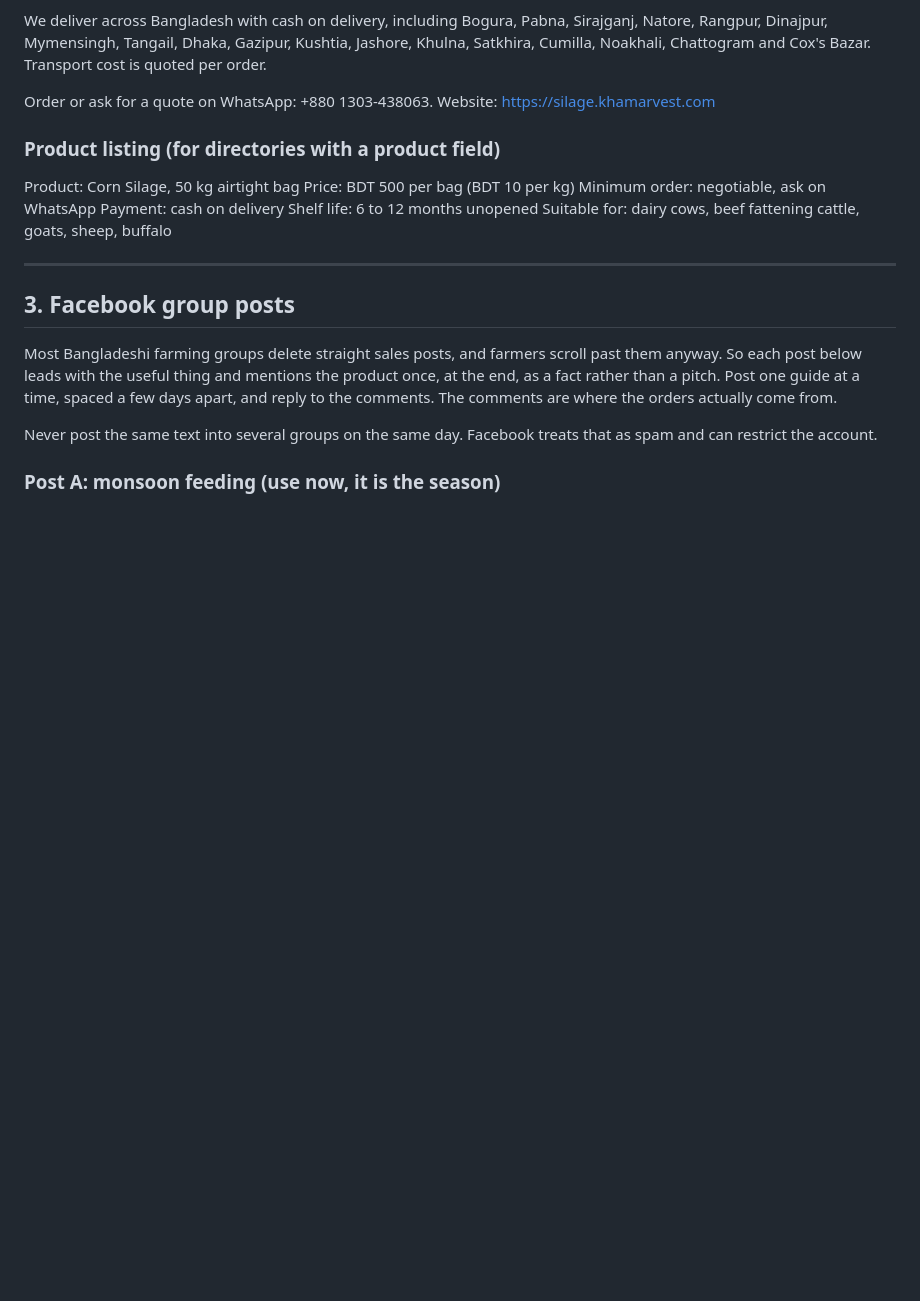
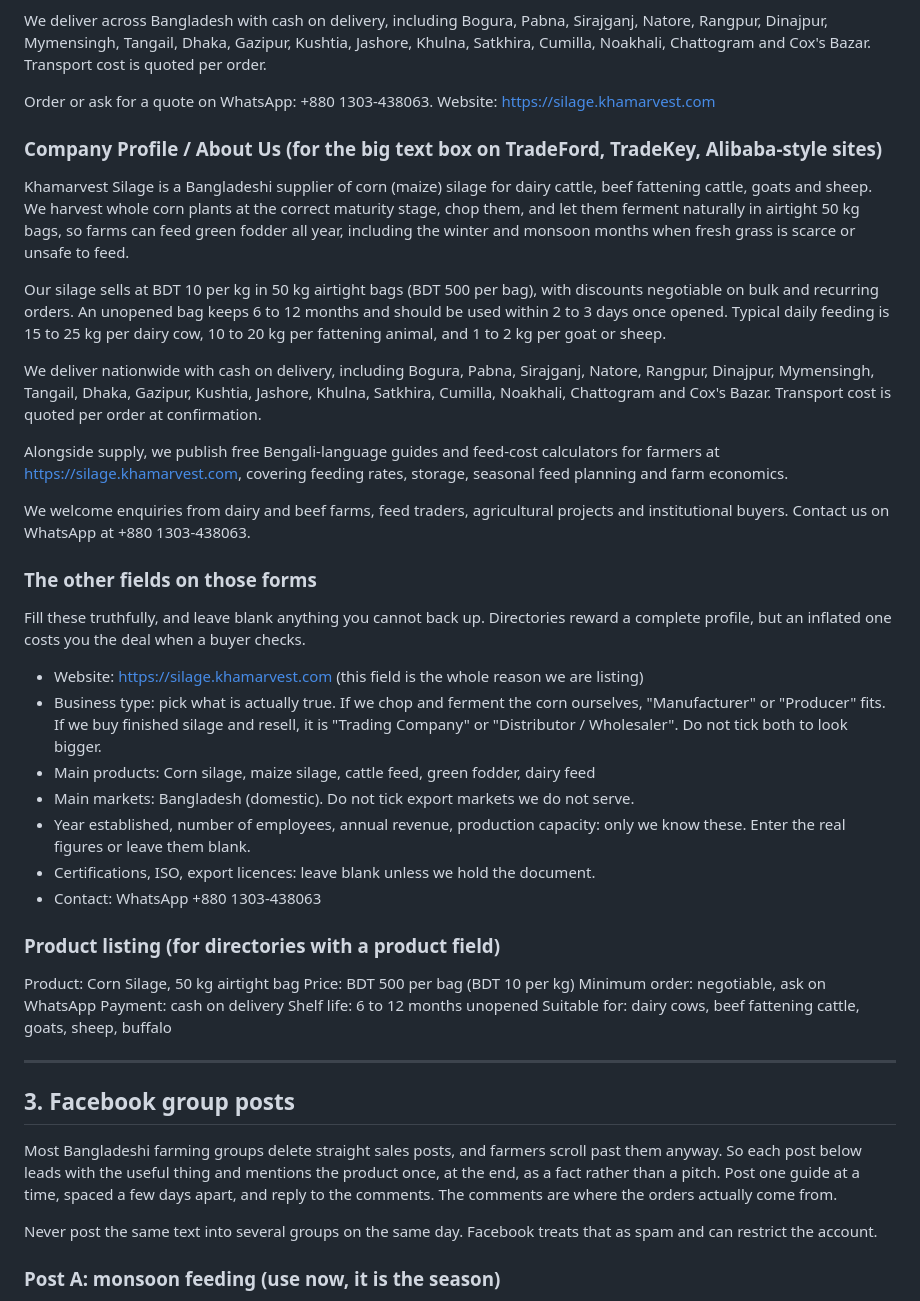
Before and after one commit to mmestiyak/khamarvest-silage, a Markdown page: DISTRIBUTION.md, the part around the change. Drawn GitHub-style; blank space fills up the shorter version.

Commit message:
Add Company Profile copy and form-field guidance to DISTRIBUTION.md
The B2B directories (TradeFord, TradeKey) ask for an About Us / Company
Profile paragraph plus business type, capacity and certification fields.
Adds paste-ready profile text and notes on which fields to leave blank
rather than inflate.

Co-Authored-By: Claude Fable 5 <noreply@anthropic.com>

```diff
--- a/DISTRIBUTION.md
+++ b/DISTRIBUTION.md
@@ -69,6 +69,47 @@ Satkhira, Cumilla, Noakhali, Chattogram and Cox's Bazar. Transport cost is quote
 
 Order or ask for a quote on WhatsApp: +880 1303-438063.
 Website: https://silage.khamarvest.com
+
+### Company Profile / About Us (for the big text box on TradeFord, TradeKey, Alibaba-style sites)
+
+Khamarvest Silage is a Bangladeshi supplier of corn (maize) silage for dairy cattle, beef
+fattening cattle, goats and sheep. We harvest whole corn plants at the correct maturity
+stage, chop them, and let them ferment naturally in airtight 50 kg bags, so farms can feed
+green fodder all year, including the winter and monsoon months when fresh grass is scarce
+or unsafe to feed.
+
+Our silage sells at BDT 10 per kg in 50 kg airtight bags (BDT 500 per bag), with discounts
+negotiable on bulk and recurring orders. An unopened bag keeps 6 to 12 months and should be
+used within 2 to 3 days once opened. Typical daily feeding is 15 to 25 kg per dairy cow,
+10 to 20 kg per fattening animal, and 1 to 2 kg per goat or sheep.
+
+We deliver nationwide with cash on delivery, including Bogura, Pabna, Sirajganj, Natore,
+Rangpur, Dinajpur, Mymensingh, Tangail, Dhaka, Gazipur, Kushtia, Jashore, Khulna, Satkhira,
+Cumilla, Noakhali, Chattogram and Cox's Bazar. Transport cost is quoted per order at
+confirmation.
+
+Alongside supply, we publish free Bengali-language guides and feed-cost calculators for
+farmers at https://silage.khamarvest.com, covering feeding rates, storage, seasonal feed
+planning and farm economics.
+
+We welcome enquiries from dairy and beef farms, feed traders, agricultural projects and
+institutional buyers. Contact us on WhatsApp at +880 1303-438063.
+
+### The other fields on those forms
+
+Fill these truthfully, and leave blank anything you cannot back up. Directories reward a
+complete profile, but an inflated one costs you the deal when a buyer checks.
+
+- Website: https://silage.khamarvest.com (this field is the whole reason we are listing)
+- Business type: pick what is actually true. If we chop and ferment the corn ourselves,
+  "Manufacturer" or "Producer" fits. If we buy finished silage and resell, it is
+  "Trading Company" or "Distributor / Wholesaler". Do not tick both to look bigger.
+- Main products: Corn silage, maize silage, cattle feed, green fodder, dairy feed
+- Main markets: Bangladesh (domestic). Do not tick export markets we do not serve.
+- Year established, number of employees, annual revenue, production capacity: only we know
+  these. Enter the real figures or leave them blank.
+- Certifications, ISO, export licences: leave blank unless we hold the document.
+- Contact: WhatsApp +880 1303-438063
 
 ### Product listing (for directories with a product field)
 Product: Corn Silage, 50 kg airtight bag
```
